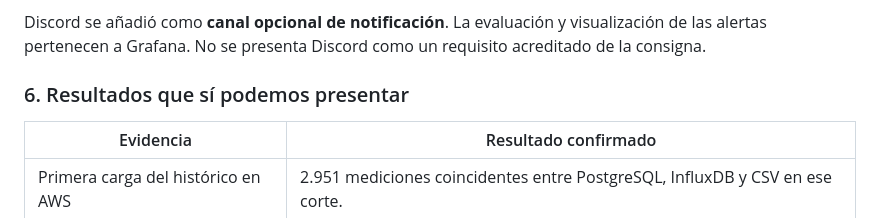
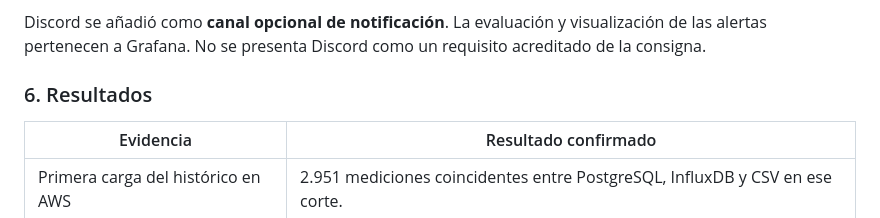
Before and after one commit to didcasva/Actividad_1_IoT_IA, a Markdown page: docs/guia-presentacion-actividad2.md, the part around the change. Drawn GitHub-style.

Commit message:
Acortar el titulo de resultados en la guia

```diff
--- a/docs/guia-presentacion-actividad2.md
+++ b/docs/guia-presentacion-actividad2.md
@@ -103,7 +103,7 @@ Las reglas tienen una espera de un minuto y evaluación cada minuto; el disparo
 
 Discord se añadió como **canal opcional de notificación**. La evaluación y visualización de las alertas pertenecen a Grafana. No se presenta Discord como un requisito acreditado de la consigna.
 
-### 6. Resultados que sí podemos presentar
+### 6. Resultados
 
 | Evidencia | Resultado confirmado |
 | --- | --- |
```
